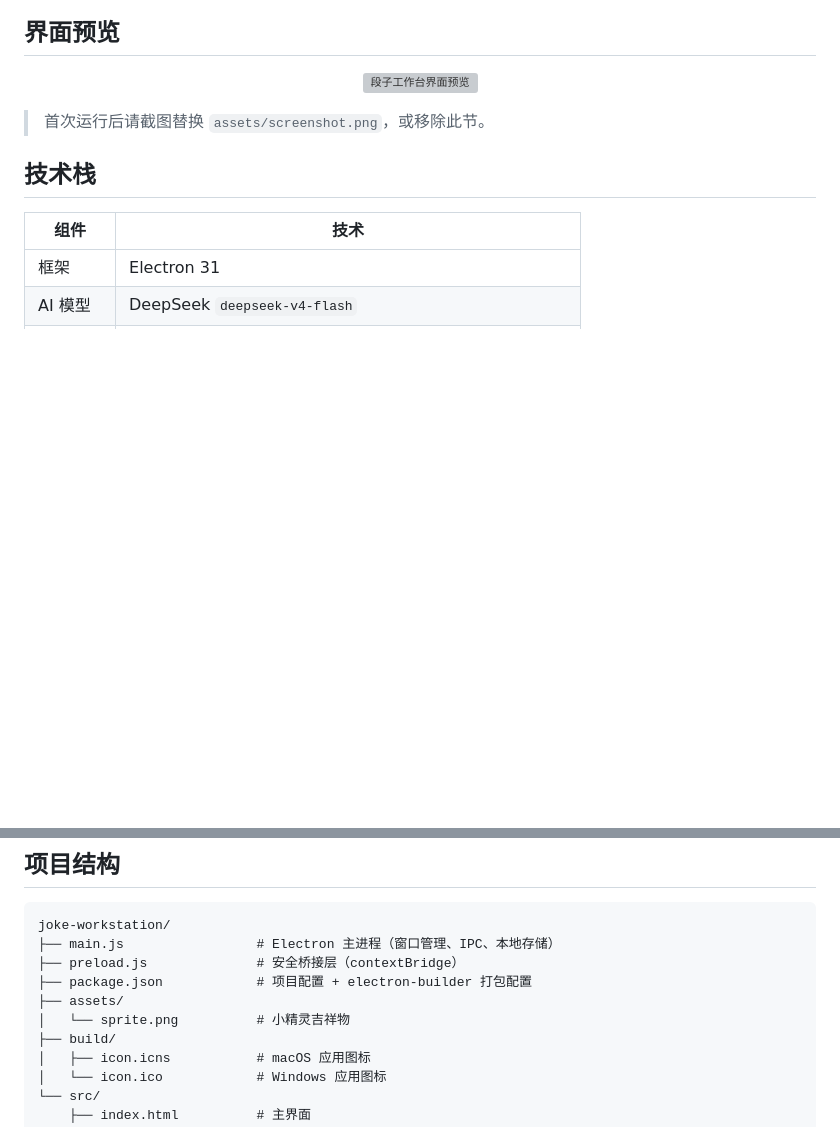
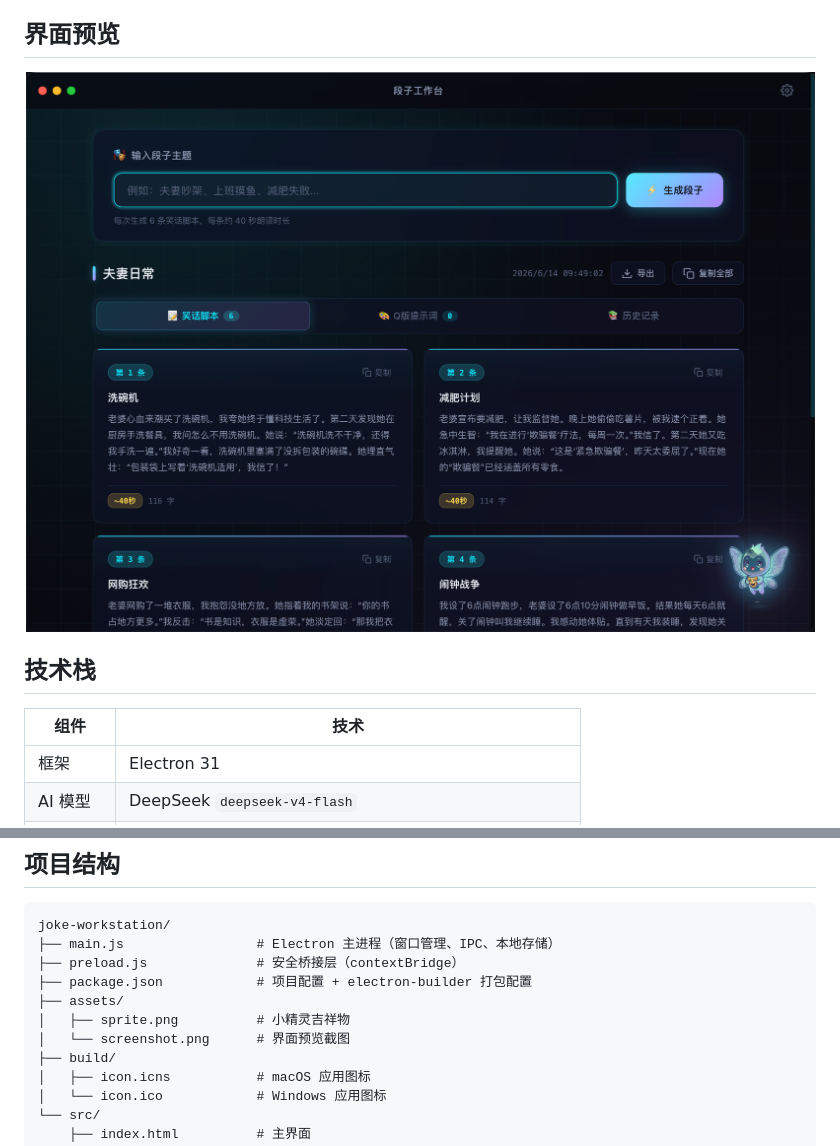
Before and after one commit to andyjin215/joke-workstation, a Markdown page: README.md, 2 parts joined by grey strips. Rendered like a GitHub page; pictures changed too: assets/screenshot.png (added); blank space fills up the shorter version; grey boxes are pictures that could not be loaded.

Commit message:
docs: 添加界面预览截图
🤖 Generated with [Qoder][https://qoder.com]

```diff
--- a/README.md
+++ b/README.md
@@ -30,8 +30,6 @@
 <p align="center">
   <img src="assets/screenshot.png" alt="段子工作台界面预览" width="800" />
 </p>
-
-> 首次运行后请截图替换 `assets/screenshot.png`，或移除此节。
 
 ## 技术栈
 
@@ -127,7 +125,8 @@ joke-workstation/
 ├── preload.js              # 安全桥接层（contextBridge）
 ├── package.json            # 项目配置 + electron-builder 打包配置
 ├── assets/
-│   └── sprite.png          # 小精灵吉祥物
+│   ├── sprite.png          # 小精灵吉祥物
+│   └── screenshot.png      # 界面预览截图
 ├── build/
 │   ├── icon.icns           # macOS 应用图标
 │   └── icon.ico            # Windows 应用图标
```
